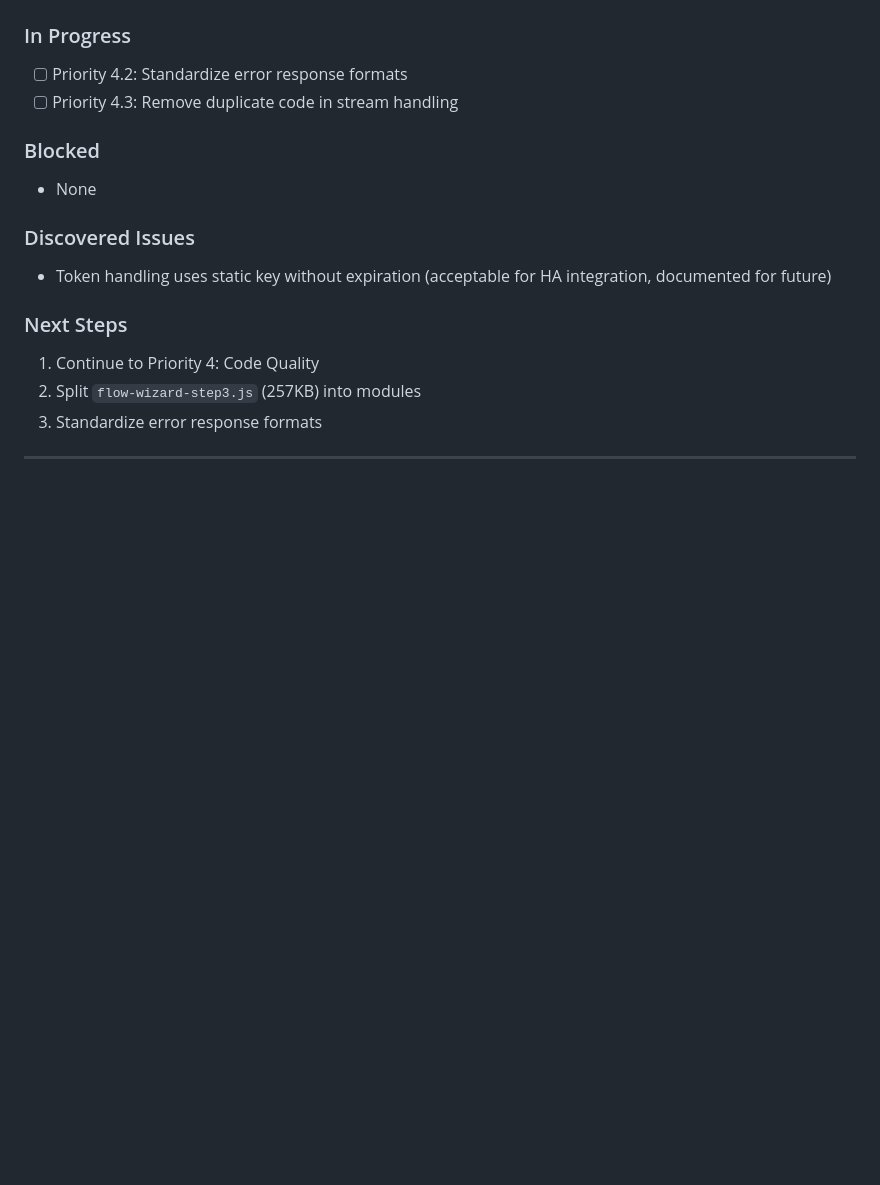
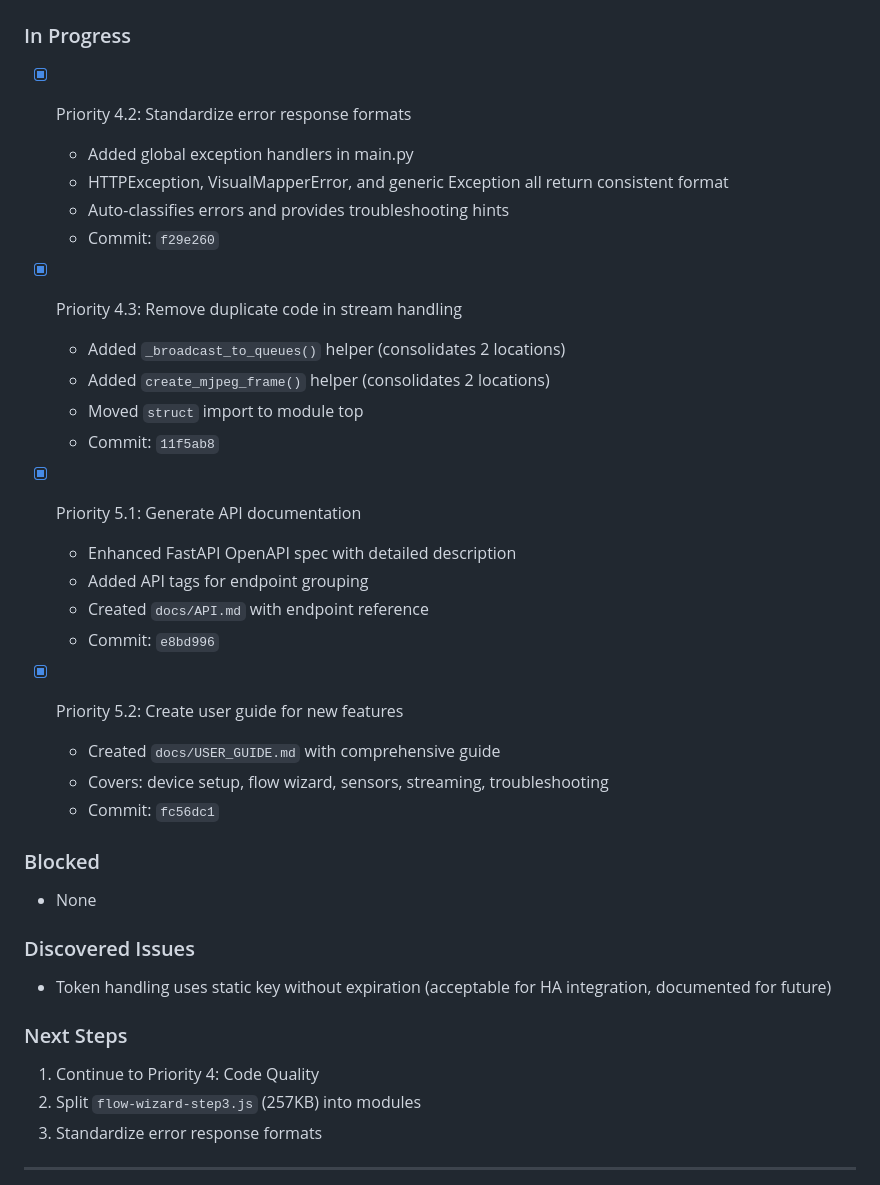
Before and after one commit to botts7/visual-mapper, a Markdown page: docs/SESSION_SUMMARY.md, the part around one of its changes. Drawn GitHub-style; blank space fills up the shorter version.

```diff
--- a/docs/SESSION_SUMMARY.md
+++ b/docs/SESSION_SUMMARY.md
@@ -58,8 +58,28 @@
   - Commits: `8a82c44`, `ebe8f51`, `5edffff`, `319ae7c`, `1cd7fa8`, `2bbb305`
 
 ### In Progress
-- [ ] Priority 4.2: Standardize error response formats
-- [ ] Priority 4.3: Remove duplicate code in stream handling
+- [x] Priority 4.2: Standardize error response formats
+  - Added global exception handlers in main.py
+  - HTTPException, VisualMapperError, and generic Exception all return consistent format
+  - Auto-classifies errors and provides troubleshooting hints
+  - Commit: `f29e260`
+
+- [x] Priority 4.3: Remove duplicate code in stream handling
+  - Added `_broadcast_to_queues()` helper (consolidates 2 locations)
+  - Added `create_mjpeg_frame()` helper (consolidates 2 locations)
+  - Moved `struct` import to module top
+  - Commit: `11f5ab8`
+
+- [x] Priority 5.1: Generate API documentation
+  - Enhanced FastAPI OpenAPI spec with detailed description
+  - Added API tags for endpoint grouping
+  - Created `docs/API.md` with endpoint reference
+  - Commit: `e8bd996`
+
+- [x] Priority 5.2: Create user guide for new features
+  - Created `docs/USER_GUIDE.md` with comprehensive guide
+  - Covers: device setup, flow wizard, sensors, streaming, troubleshooting
+  - Commit: `fc56dc1`
 
 ### Blocked
 - None
```
Also changed, not shown: other parts of docs/SESSION_SUMMARY.md (+22 -14 lines).
